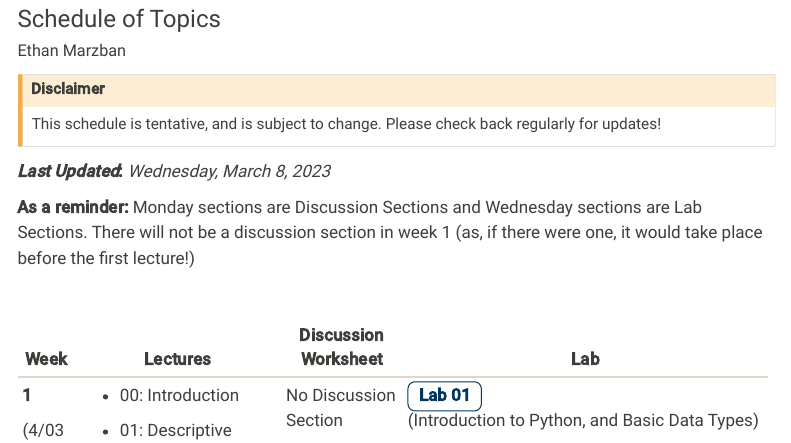
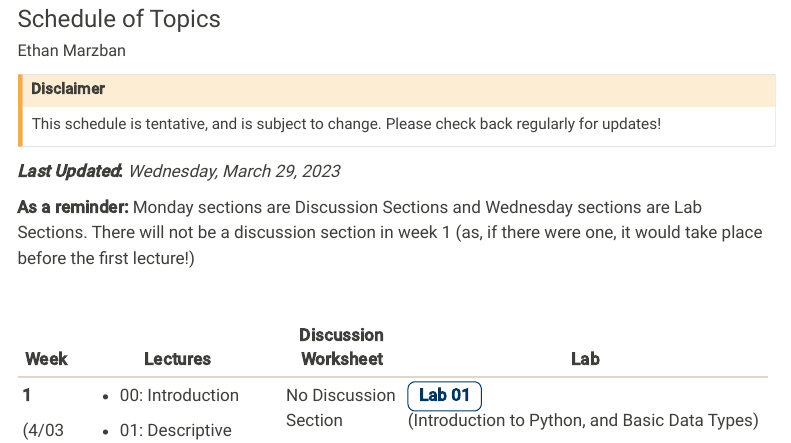
Before and after one commit to annieradams/pstat5a.github.io, a Quarto document (Pages/schedule.qmd): the page in a window 1100 px wide, from 80 px down. Rendered offline with R 4.5, knitr and Pandoc in place of Quarto, with nearby package versions; menus at the side of the page are left out.

Commit message:
Update schedule

```diff
--- a/Pages/schedule.qmd
+++ b/Pages/schedule.qmd
@@ -17,7 +17,7 @@ css: "../schedule.css"
 This schedule is tentative, and is subject to change. Please check back regularly for updates!
 :::
 
-***Last Updated*****:** *Wednesday, March 8, 2023*\
+***Last Updated*****:** *Wednesday, March 29, 2023*\
 
 **As a reminder:** Monday sections are Discussion Sections and Wednesday sections are Lab Sections. There will not be a discussion section in week 1 (as, if there were one, it would take place before the first lecture!)
 
```
Also changed, not shown: docs/search.json, 1 other file.
